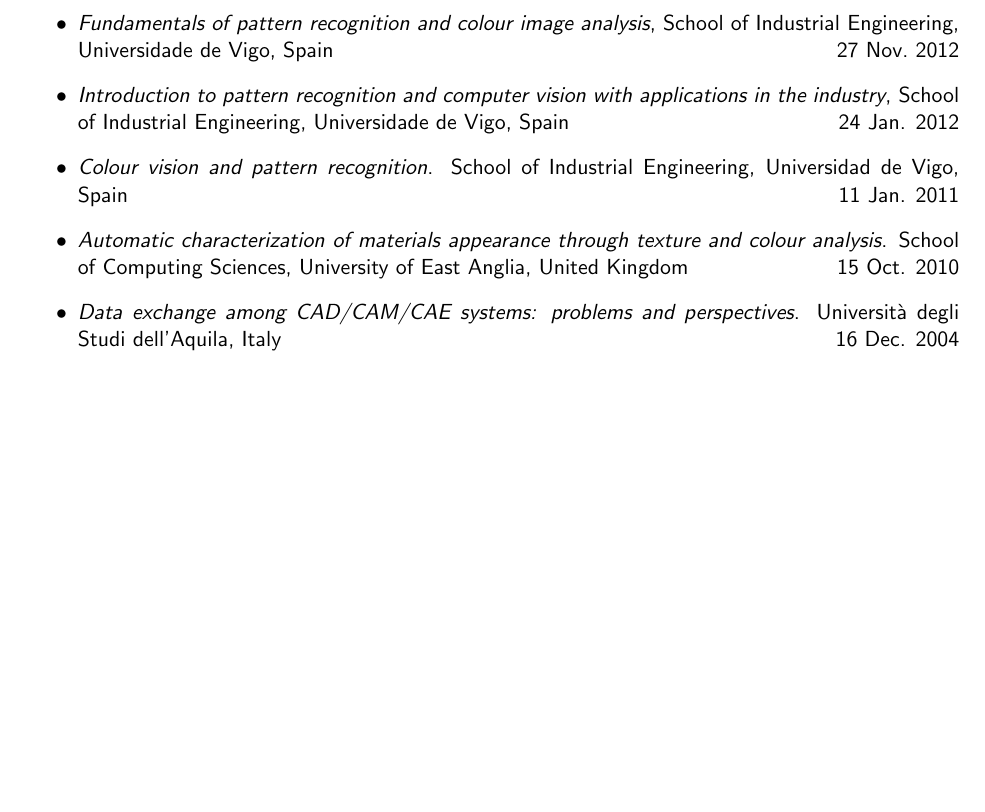
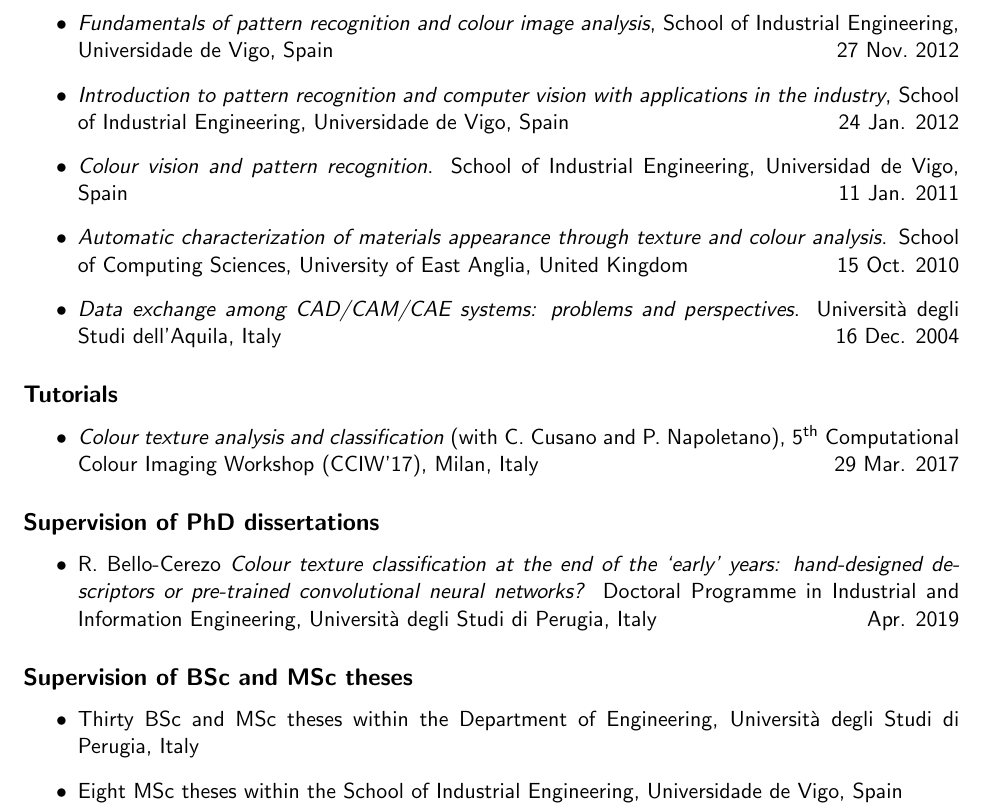
Before and after one commit to bianconif/cv_eng, a LaTeX CV (cv_eng.tex): part of page 5 of 7, cut so that both start at the same text, the shorter picture padded with empty space. Compiled offline with pdfLaTeX.

Commit message:
Add Supervision

```diff
--- a/cv_eng.tex
+++ b/cv_eng.tex
@@ -237,6 +237,25 @@
 	\item \emph{Data exchange among CAD/CAM/CAE systems: problems and perspectives}. Università degli Studi dell’Aquila, Italy \hfill 16 Dec. 2004
 \end{itemize}
 
+\subsection*{Tutorials}
+
+\begin{itemize}
+	\item \emph{Colour texture analysis and classification} (with C. Cusano and P. Napoletano), 5$^\text{th}$ Computational Colour Imaging Workshop (CCIW’17), Milan, Italy \hfill 29 Mar. 2017
+\end{itemize}
+
+\subsection*{Supervision of PhD dissertations}
+
+\begin{itemize}
+	\item R. Bello-Cerezo \emph{Colour texture classification at the end of the `early' years: hand-designed descriptors or pre-trained convolutional neural networks?} Doctoral Programme in Industrial and Information Engineering, Università degli Studi di Perugia, Italy \hfill Apr. 2019
+\end{itemize}
+
+\subsection*{Supervision of BSc and MSc theses}
+
+\begin{itemize}
+	\item Thirty BSc and MSc theses within the Department of Engineering, Università degli Studi di Perugia, Italy
+	\item Eight MSc theses within the School of Industrial Engineering, Universidade de Vigo, Spain
+\end{itemize}
+
 
 \section*{Publications}
 
```
Also changed, not shown: cv_eng.pdf.
